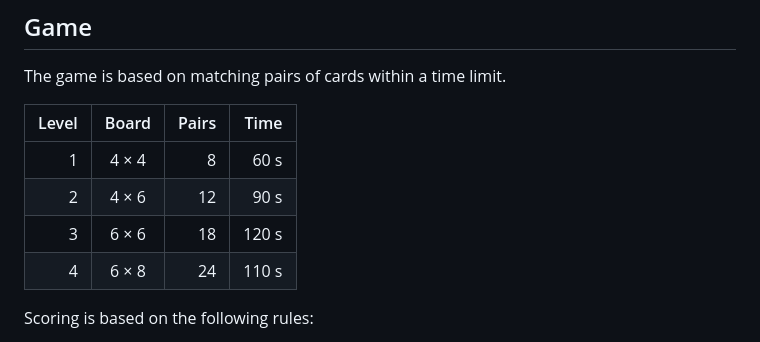
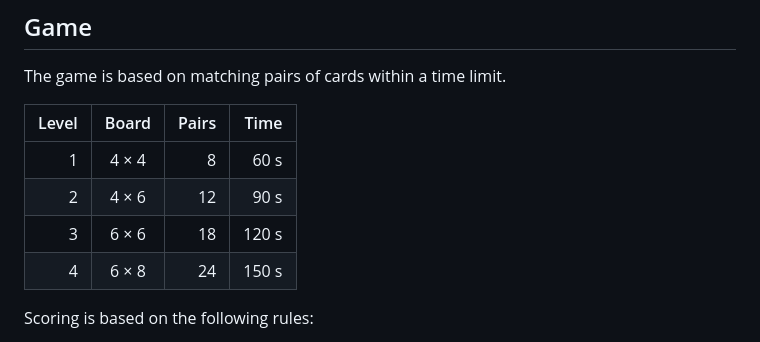
Before and after one commit to hanna-kaliszuk/MemoryGame, a Markdown page: README.md, the part around the change. Rendered like a GitHub page.

Commit message:
Adjust time for task 4 in scoring table

```diff
--- a/README.md
+++ b/README.md
@@ -25,7 +25,7 @@ The game is based on matching pairs of cards within a time limit.
 | 1 | 4 × 4 | 8 | 60 s |
 | 2 | 4 × 6 | 12 | 90 s |
 | 3 | 6 × 6 | 18 | 120 s |
-| 4 | 6 × 8 | 24 | 110 s |
+| 4 | 6 × 8 | 24 | 150 s |
 
 Scoring is based on the following rules:
 
```
